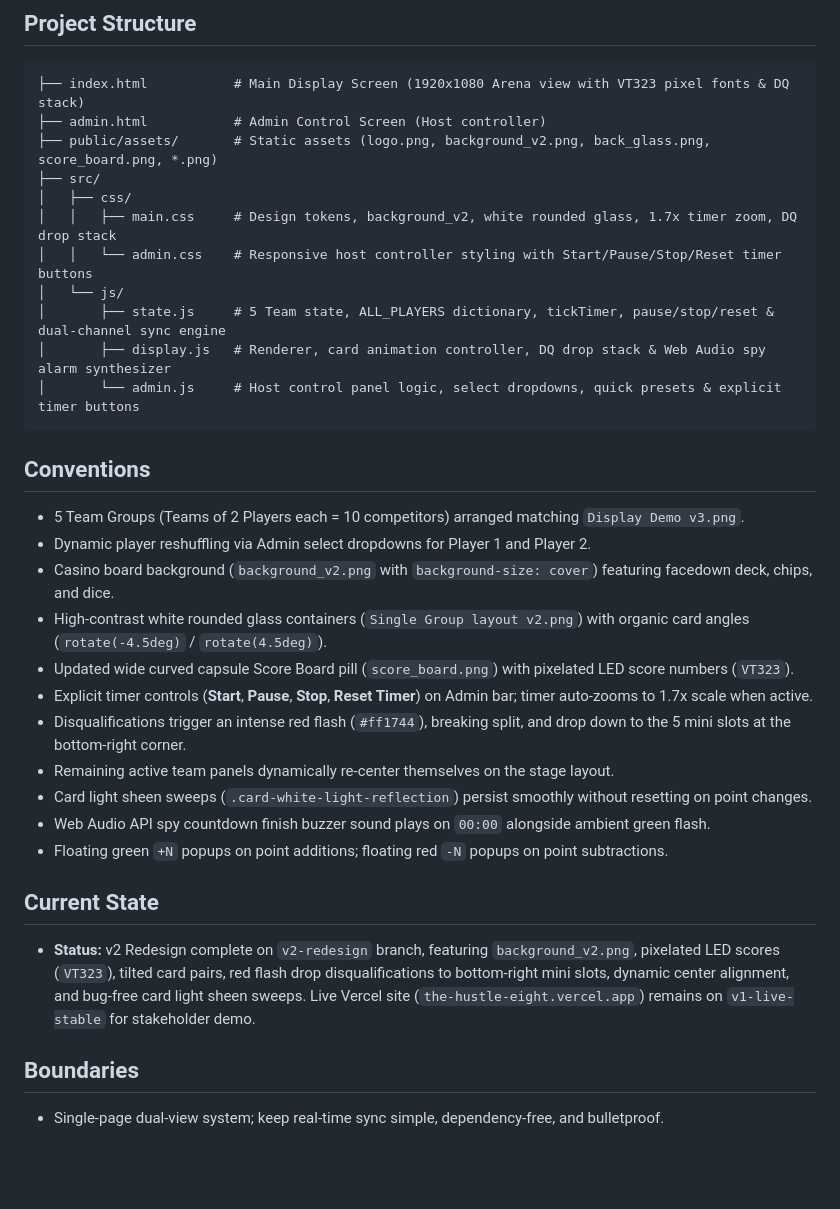
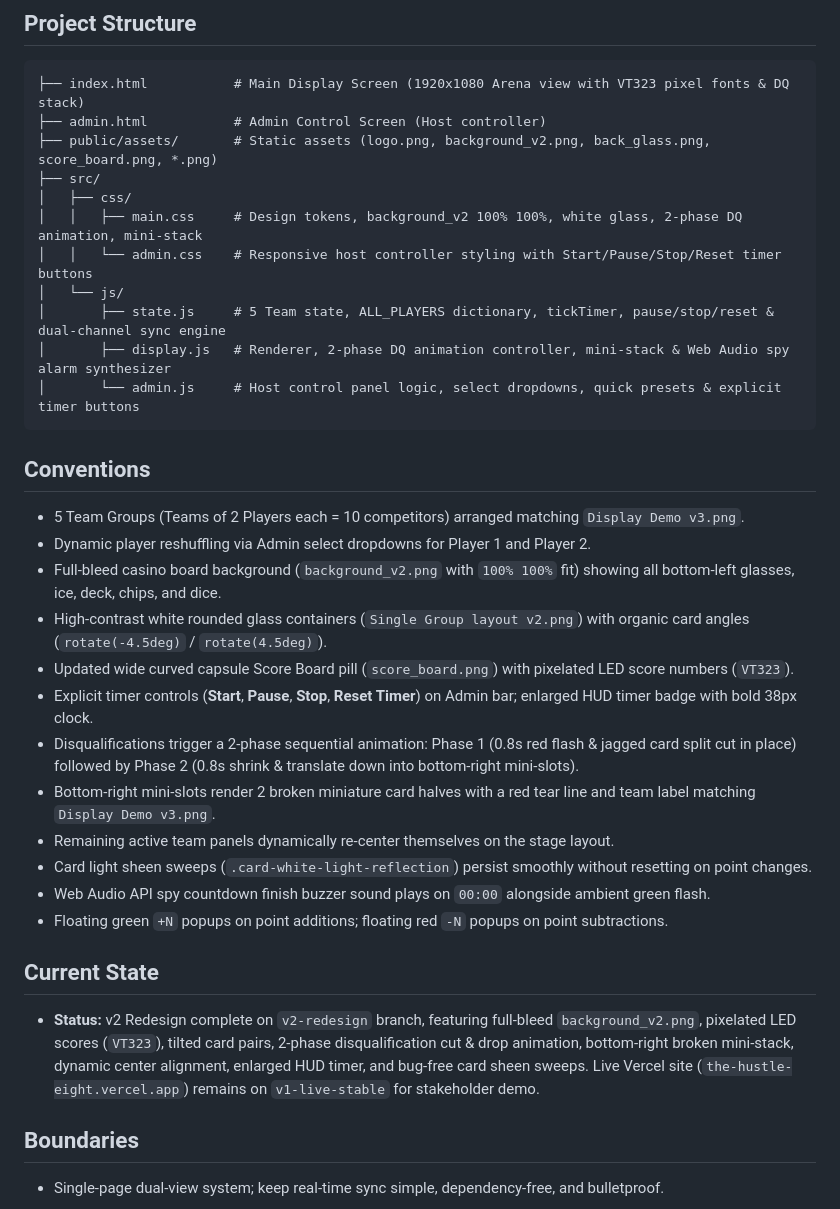
Before and after one commit to JimiR3d/the-hustle, a Markdown page: GEMINI.md, the part around the change. GitHub-like rendering; blank space fills up the shorter version.

````diff
--- a/GEMINI.md
+++ b/GEMINI.md
@@ -36,29 +36,30 @@ git checkout v2-redesign      # Switch back to v2 redesign development
 ├── public/assets/       # Static assets (logo.png, background_v2.png, back_glass.png, score_board.png, *.png)
 ├── src/
 │   ├── css/
-│   │   ├── main.css     # Design tokens, background_v2, white rounded glass, 1.7x timer zoom, DQ drop stack
+│   │   ├── main.css     # Design tokens, background_v2 100% 100%, white glass, 2-phase DQ animation, mini-stack
 │   │   └── admin.css    # Responsive host controller styling with Start/Pause/Stop/Reset timer buttons
 │   └── js/
 │       ├── state.js     # 5 Team state, ALL_PLAYERS dictionary, tickTimer, pause/stop/reset & dual-channel sync engine
-│       ├── display.js   # Renderer, card animation controller, DQ drop stack & Web Audio spy alarm synthesizer
+│       ├── display.js   # Renderer, 2-phase DQ animation controller, mini-stack & Web Audio spy alarm synthesizer
 │       └── admin.js     # Host control panel logic, select dropdowns, quick presets & explicit timer buttons
 ```
 
 ## Conventions
 - 5 Team Groups (Teams of 2 Players each = 10 competitors) arranged matching `Display Demo v3.png`.
 - Dynamic player reshuffling via Admin select dropdowns for Player 1 and Player 2.
-- Casino board background (`background_v2.png` with `background-size: cover`) featuring facedown deck, chips, and dice.
+- Full-bleed casino board background (`background_v2.png` with `100% 100%` fit) showing all bottom-left glasses, ice, deck, chips, and dice.
 - High-contrast white rounded glass containers (`Single Group layout v2.png`) with organic card angles (`rotate(-4.5deg)` / `rotate(4.5deg)`).
 - Updated wide curved capsule Score Board pill (`score_board.png`) with pixelated LED score numbers (`VT323`).
-- Explicit timer controls (**Start**, **Pause**, **Stop**, **Reset Timer**) on Admin bar; timer auto-zooms to 1.7x scale when active.
-- Disqualifications trigger an intense red flash (`#ff1744`), breaking split, and drop down to the 5 mini slots at the bottom-right corner.
+- Explicit timer controls (**Start**, **Pause**, **Stop**, **Reset Timer**) on Admin bar; enlarged HUD timer badge with bold 38px clock.
+- Disqualifications trigger a 2-phase sequential animation: Phase 1 (0.8s red flash & jagged card split cut in place) followed by Phase 2 (0.8s shrink & translate down into bottom-right mini-slots).
+- Bottom-right mini-slots render 2 broken miniature card halves with a red tear line and team label matching `Display Demo v3.png`.
 - Remaining active team panels dynamically re-center themselves on the stage layout.
 - Card light sheen sweeps (`.card-white-light-reflection`) persist smoothly without resetting on point changes.
 - Web Audio API spy countdown finish buzzer sound plays on `00:00` alongside ambient green flash.
 - Floating green `+N` popups on point additions; floating red `-N` popups on point subtractions.
 
 ## Current State
-- **Status:** v2 Redesign complete on `v2-redesign` branch, featuring `background_v2.png`, pixelated LED scores (`VT323`), tilted card pairs, red flash drop disqualifications to bottom-right mini slots, dynamic center alignment, and bug-free card light sheen sweeps. Live Vercel site (`the-hustle-eight.vercel.app`) remains on `v1-live-stable` for stakeholder demo.
+- **Status:** v2 Redesign complete on `v2-redesign` branch, featuring full-bleed `background_v2.png`, pixelated LED scores (`VT323`), tilted card pairs, 2-phase disqualification cut & drop animation, bottom-right broken mini-stack, dynamic center alignment, enlarged HUD timer, and bug-free card sheen sweeps. Live Vercel site (`the-hustle-eight.vercel.app`) remains on `v1-live-stable` for stakeholder demo.
 
 ## Boundaries
 - Single-page dual-view system; keep real-time sync simple, dependency-free, and bulletproof.
````
Also changed, not shown: project_history.md (+8 -13 lines).
